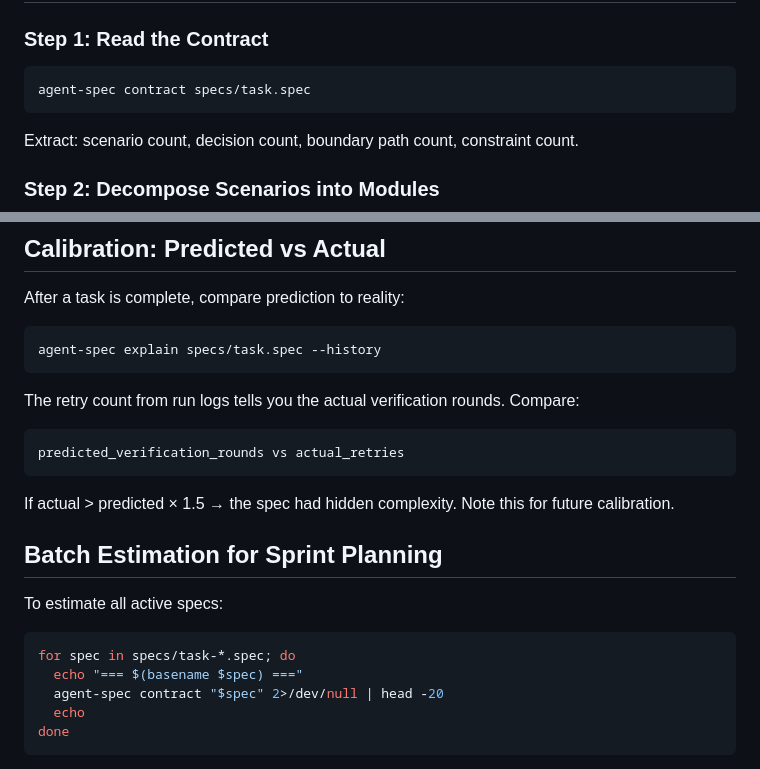
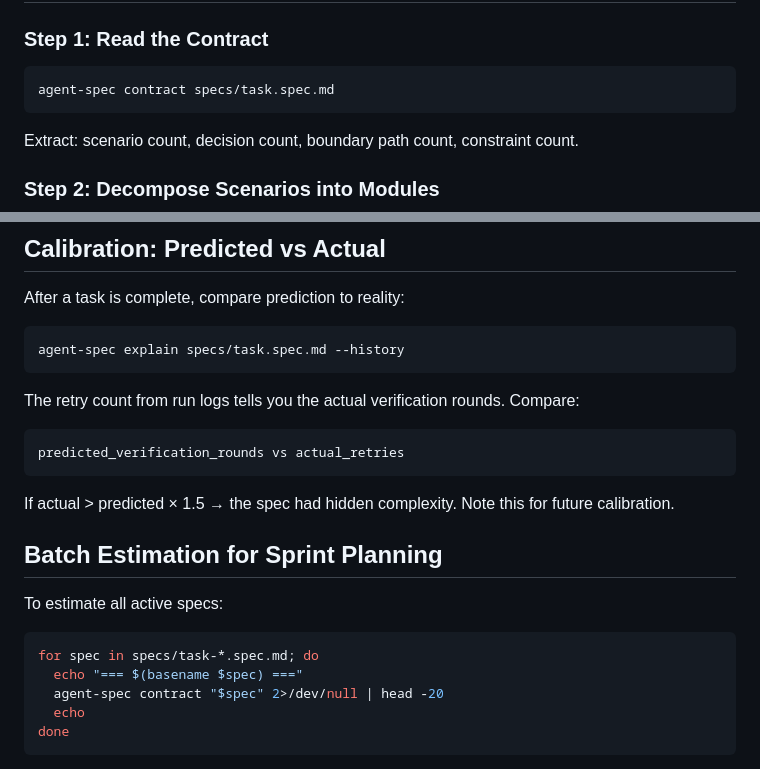
Before and after one commit to BUNotesAI/specwright, a Markdown page: skills/agent-spec-estimate/SKILL.md, 2 parts joined by grey strips. Rendered like a GitHub page.

Commit message:
docs: update agent-spec-estimate skill examples to use .spec.md
Co-Authored-By: Claude Opus 4.6 <noreply@anthropic.com>

````diff
--- a/skills/agent-spec-estimate/SKILL.md
+++ b/skills/agent-spec-estimate/SKILL.md
@@ -83,7 +83,7 @@ A Task Contract has structured elements that map directly to estimation inputs:
 ### Step 1: Read the Contract
 
 ```bash
-agent-spec contract specs/task.spec
+agent-spec contract specs/task.spec.md
 ```
 
 Extract: scenario count, decision count, boundary path count, constraint count.
@@ -172,7 +172,7 @@ Always produce this exact structure:
 After a task is complete, compare prediction to reality:
 
 ```bash
-agent-spec explain specs/task.spec --history
+agent-spec explain specs/task.spec.md --history
 ```
 
 The retry count from run logs tells you the actual verification rounds. Compare:
@@ -188,7 +188,7 @@ If actual > predicted × 1.5 → the spec had hidden complexity. Note this for f
 To estimate all active specs:
 
 ```bash
-for spec in specs/task-*.spec; do
+for spec in specs/task-*.spec.md; do
   echo "=== $(basename $spec) ==="
   agent-spec contract "$spec" 2>/dev/null | head -20
   echo
````
